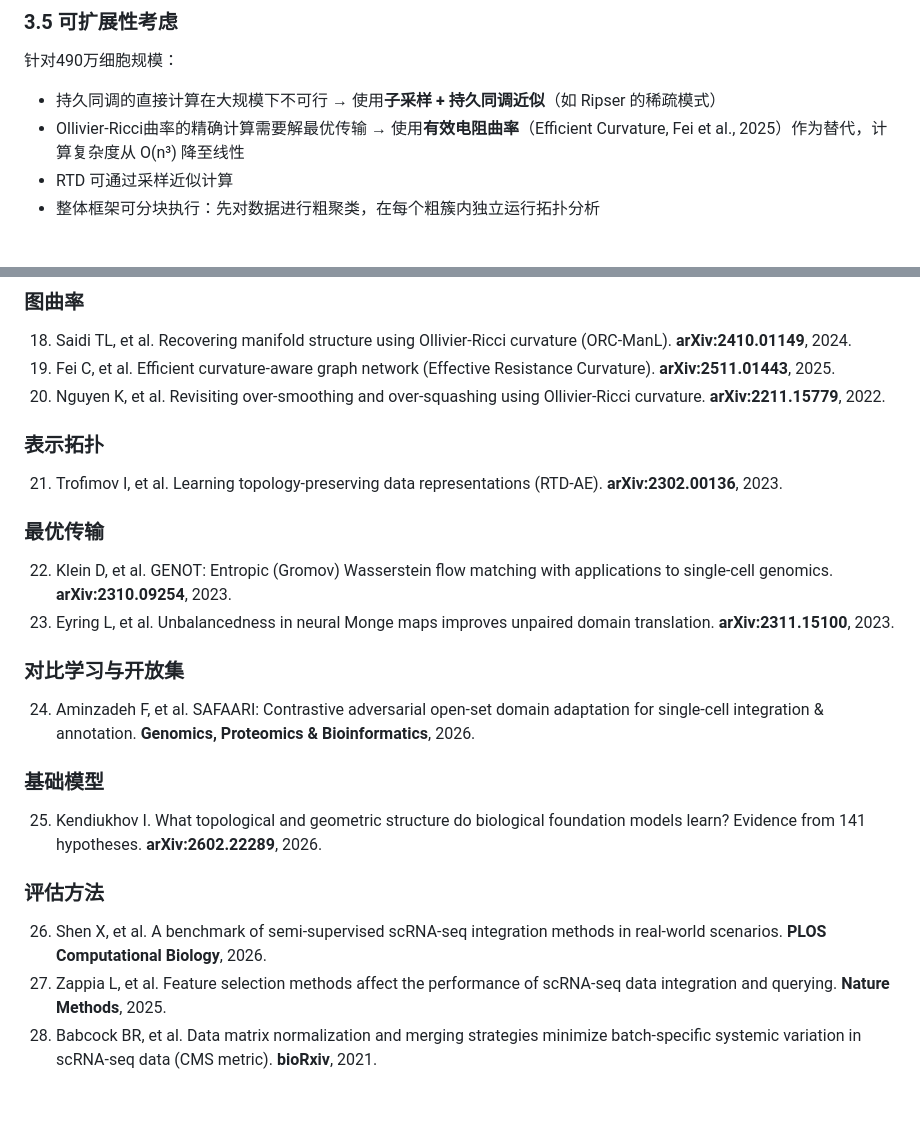
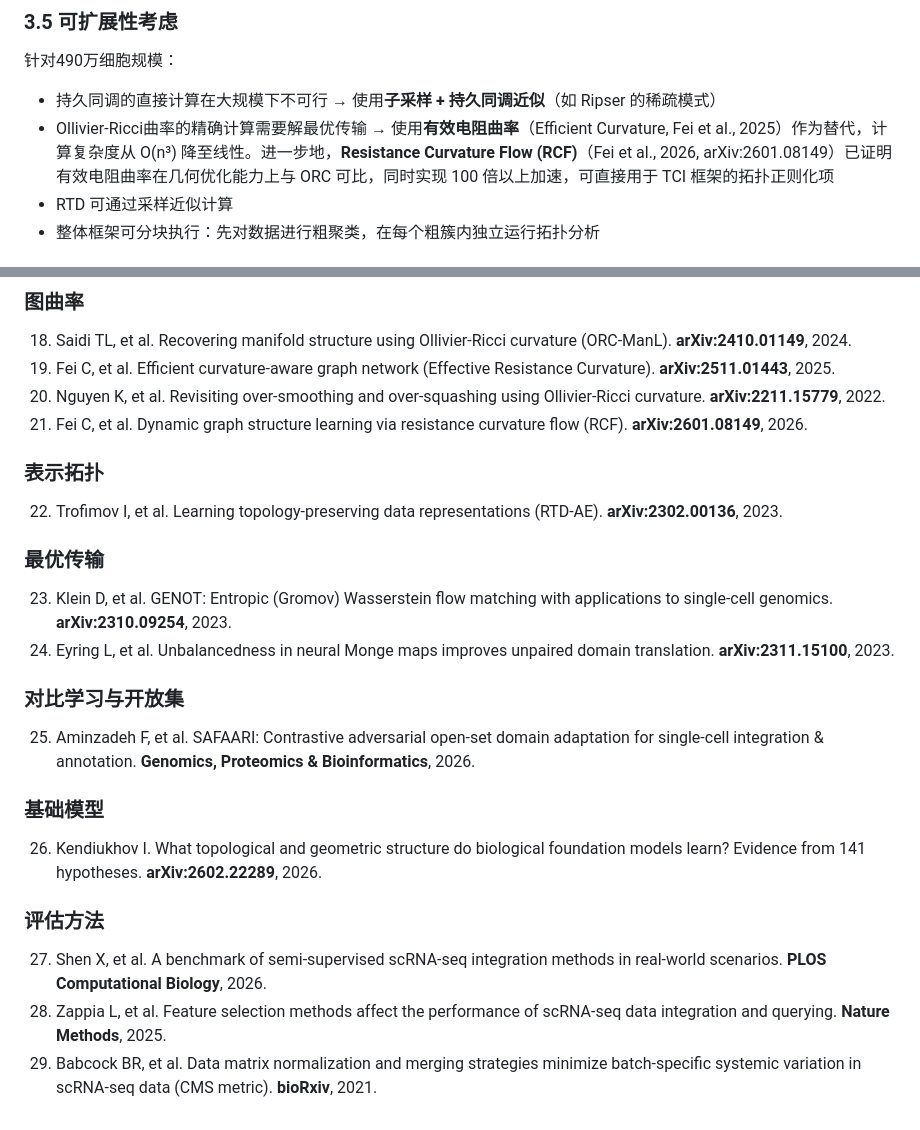
Before and after one commit to EACN3/eacn_example_001, a Markdown page: ml_algorithm_survey.md, 2 parts joined by grey strips. Drawn GitHub-style.

Commit message:
[ML Agent] 补充RCF文献，强化TCI可扩展性论证
新增Resistance Curvature Flow (Fei 2026)：有效电阻曲率与ORC可比但快100倍，
直接支持TCI框架在490万细胞规模的可行性。参考文献增至29篇。

Co-Authored-By: Claude Opus 4.6 (1M context) <noreply@anthropic.com>

```diff
--- a/ml_algorithm_survey.md
+++ b/ml_algorithm_survey.md
@@ -175,7 +175,7 @@ L_total = L_integration + λ₁ * L_RTD + λ₂ * L_curvature
 
 针对490万细胞规模：
 - 持久同调的直接计算在大规模下不可行 → 使用**子采样 + 持久同调近似**（如 Ripser 的稀疏模式）
-- Ollivier-Ricci曲率的精确计算需要解最优传输 → 使用**有效电阻曲率**（Efficient Curvature, Fei et al., 2025）作为替代，计算复杂度从 O(n³) 降至线性
+- Ollivier-Ricci曲率的精确计算需要解最优传输 → 使用**有效电阻曲率**（Efficient Curvature, Fei et al., 2025）作为替代，计算复杂度从 O(n³) 降至线性。进一步地，**Resistance Curvature Flow (RCF)**（Fei et al., 2026, arXiv:2601.08149）已证明有效电阻曲率在几何优化能力上与 ORC 可比，同时实现 100 倍以上加速，可直接用于 TCI 框架的拓扑正则化项
 - RTD 可通过采样近似计算
 - 整体框架可分块执行：先对数据进行粗聚类，在每个粗簇内独立运行拓扑分析
 
@@ -237,21 +237,22 @@ L_total = L_integration + λ₁ * L_RTD + λ₂ * L_curvature
 18. Saidi TL, et al. Recovering manifold structure using Ollivier-Ricci curvature (ORC-ManL). **arXiv:2410.01149**, 2024.
 19. Fei C, et al. Efficient curvature-aware graph network (Effective Resistance Curvature). **arXiv:2511.01443**, 2025.
 20. Nguyen K, et al. Revisiting over-smoothing and over-squashing using Ollivier-Ricci curvature. **arXiv:2211.15779**, 2022.
+21. Fei C, et al. Dynamic graph structure learning via resistance curvature flow (RCF). **arXiv:2601.08149**, 2026.
 
 ### 表示拓扑
-21. Trofimov I, et al. Learning topology-preserving data representations (RTD-AE). **arXiv:2302.00136**, 2023.
+22. Trofimov I, et al. Learning topology-preserving data representations (RTD-AE). **arXiv:2302.00136**, 2023.
 
 ### 最优传输
-22. Klein D, et al. GENOT: Entropic (Gromov) Wasserstein flow matching with applications to single-cell genomics. **arXiv:2310.09254**, 2023.
-23. Eyring L, et al. Unbalancedness in neural Monge maps improves unpaired domain translation. **arXiv:2311.15100**, 2023.
+23. Klein D, et al. GENOT: Entropic (Gromov) Wasserstein flow matching with applications to single-cell genomics. **arXiv:2310.09254**, 2023.
+24. Eyring L, et al. Unbalancedness in neural Monge maps improves unpaired domain translation. **arXiv:2311.15100**, 2023.
 
 ### 对比学习与开放集
-24. Aminzadeh F, et al. SAFAARI: Contrastive adversarial open-set domain adaptation for single-cell integration & annotation. **Genomics, Proteomics & Bioinformatics**, 2026.
+25. Aminzadeh F, et al. SAFAARI: Contrastive adversarial open-set domain adaptation for single-cell integration & annotation. **Genomics, Proteomics & Bioinformatics**, 2026.
 
 ### 基础模型
-25. Kendiukhov I. What topological and geometric structure do biological foundation models learn? Evidence from 141 hypotheses. **arXiv:2602.22289**, 2026.
+26. Kendiukhov I. What topological and geometric structure do biological foundation models learn? Evidence from 141 hypotheses. **arXiv:2602.22289**, 2026.
 
 ### 评估方法
-26. Shen X, et al. A benchmark of semi-supervised scRNA-seq integration methods in real-world scenarios. **PLOS Computational Biology**, 2026.
-27. Zappia L, et al. Feature selection methods affect the performance of scRNA-seq data integration and querying. **Nature Methods**, 2025.
-28. Babcock BR, et al. Data matrix normalization and merging strategies minimize batch-specific systemic variation in scRNA-seq data (CMS metric). **bioRxiv**, 2021.
+27. Shen X, et al. A benchmark of semi-supervised scRNA-seq integration methods in real-world scenarios. **PLOS Computational Biology**, 2026.
+28. Zappia L, et al. Feature selection methods affect the performance of scRNA-seq data integration and querying. **Nature Methods**, 2025.
+29. Babcock BR, et al. Data matrix normalization and merging strategies minimize batch-specific systemic variation in scRNA-seq data (CMS metric). **bioRxiv**, 2021.
```
